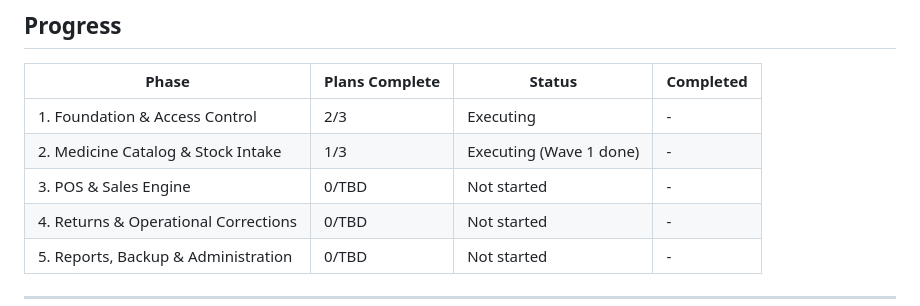
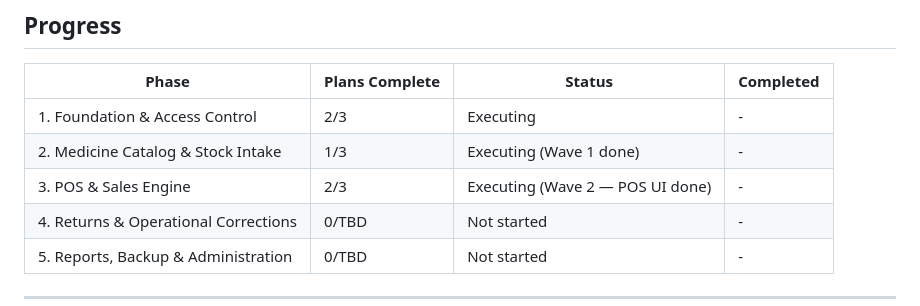
Before and after one commit to saadkhan2003/PharmaCare, a Markdown page: .planning/ROADMAP.md, the part around one of its changes. Drawn GitHub-style.

```diff
--- a/.planning/ROADMAP.md
+++ b/.planning/ROADMAP.md
@@ -109,7 +109,7 @@ Plans:
 |-------|----------------|--------|-----------|
 | 1. Foundation & Access Control | 2/3 | Executing | - |
 | 2. Medicine Catalog & Stock Intake | 1/3 | Executing (Wave 1 done) | - |
-| 3. POS & Sales Engine | 0/TBD | Not started | - |
+| 3. POS & Sales Engine | 2/3 | Executing (Wave 2 — POS UI done) | - |
 | 4. Returns & Operational Corrections | 0/TBD | Not started | - |
 | 5. Reports, Backup & Administration | 0/TBD | Not started | - |
 
```
Also changed, not shown: other parts of .planning/ROADMAP.md (+3 -3 lines), .planning/STATE.md (+15 -12 lines), 1 other file.
